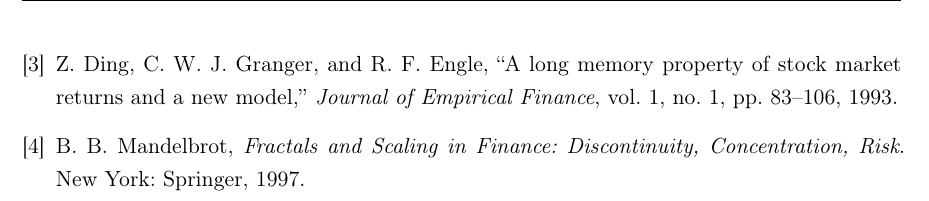
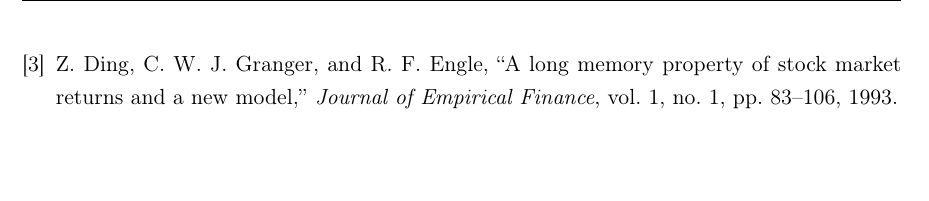
Before and after one commit to Juferoga/mcic-math-tools-data, a LaTeX document (3.Trabajos/3. Trabajo/doc/TrabajoGrupal3.tex): part of page 31 of 31, cut so that both start at the same text, the shorter picture padded with empty space. Compiled offline with pdfLaTeX.

Commit message:
Remove outdated reference to Mandelbrot's work in the bibliography

```diff
--- a/3.Trabajos/3. Trabajo/doc/TrabajoGrupal3.tex
+++ b/3.Trabajos/3. Trabajo/doc/TrabajoGrupal3.tex
@@ -176,9 +176,6 @@
 stock market returns and a new model,''
 \textit{Journal of Empirical Finance}, vol.~1, no.~1, pp.~83--106, 1993.
 
-\bibitem{mandelbrot1997}
-B.~B. Mandelbrot, \textit{Fractals and Scaling in Finance: Discontinuity,
-Concentration, Risk}. New York: Springer, 1997.
 
 \end{thebibliography}
 
```
